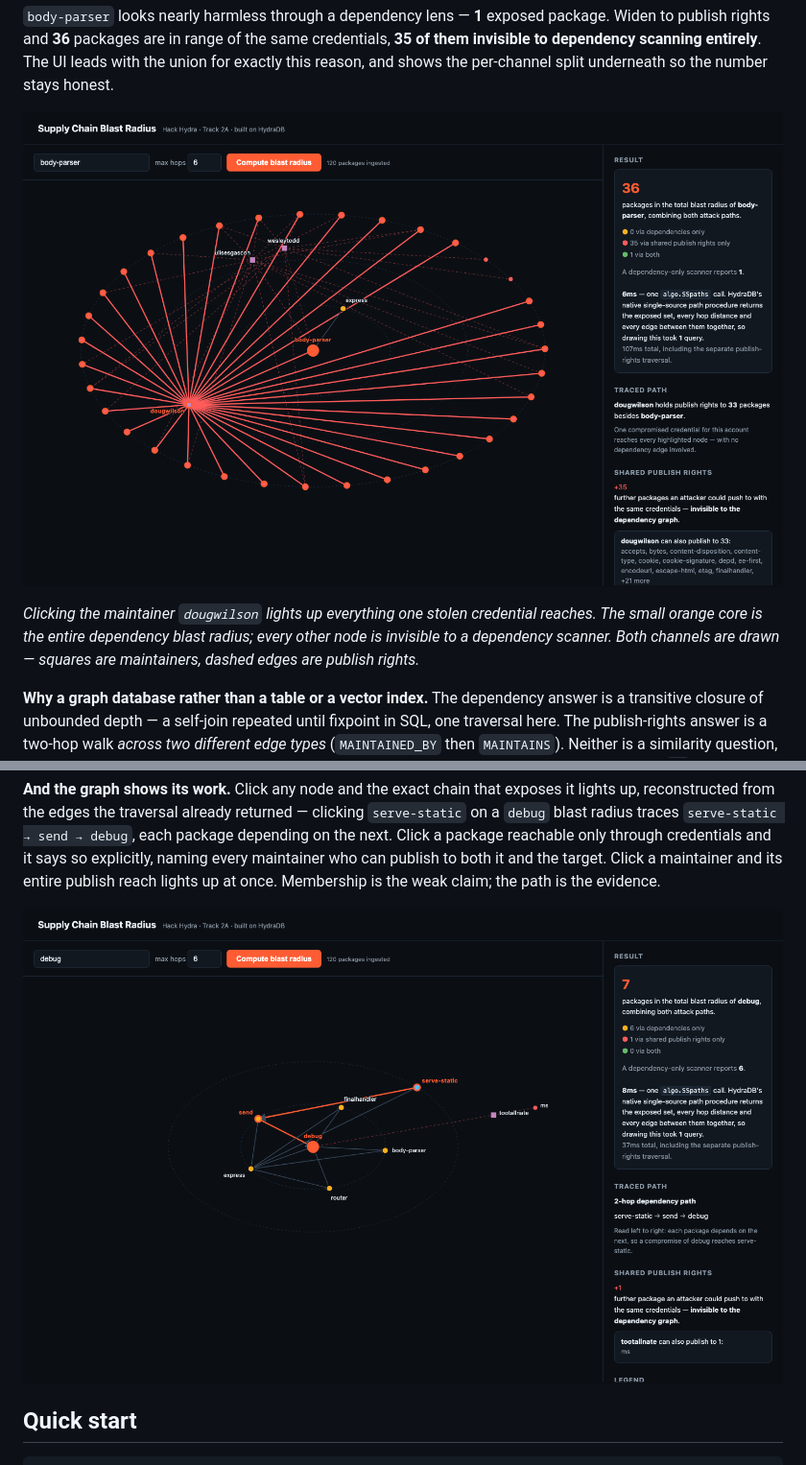
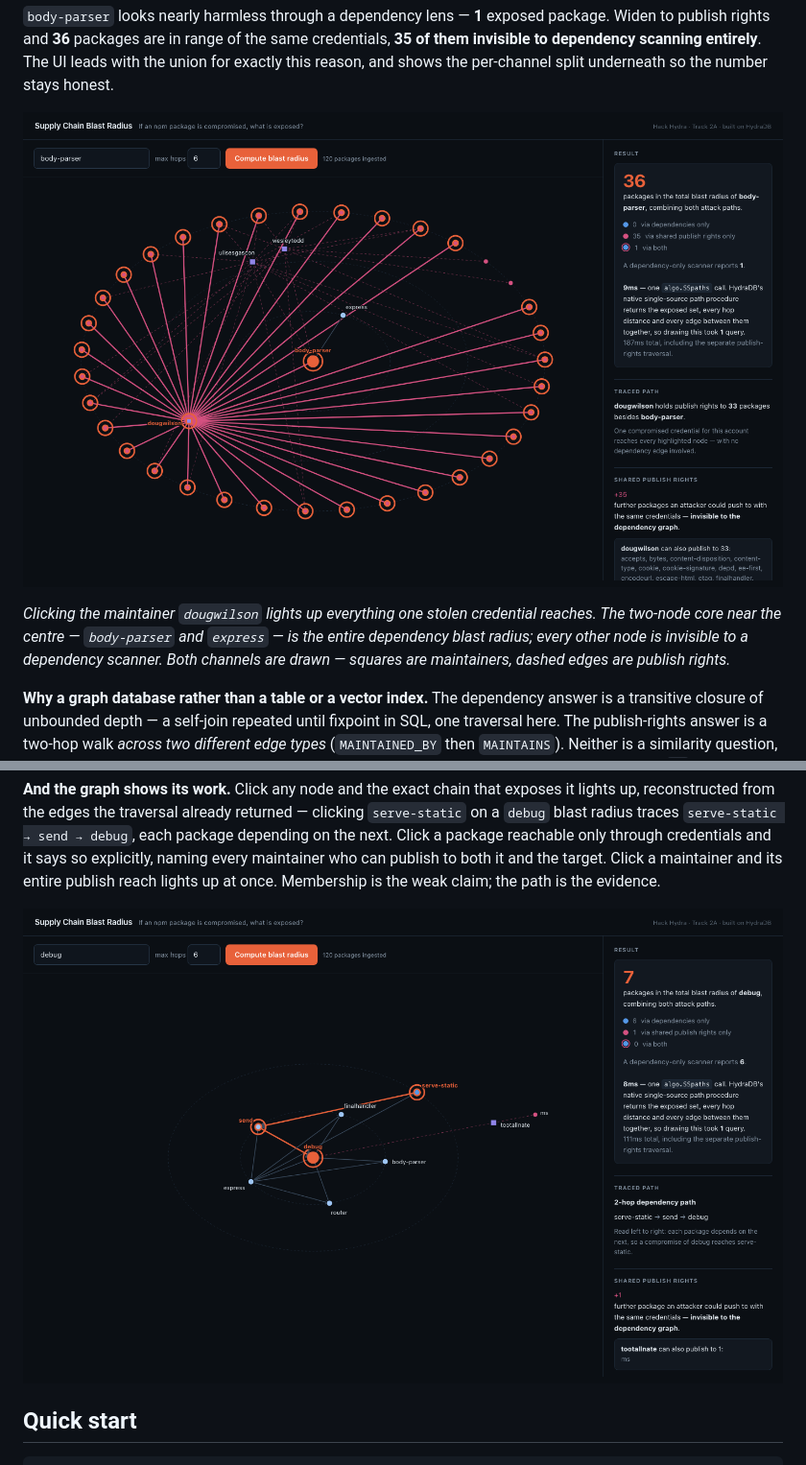
Before and after one commit to sogoyalz/hydra-blast-radius, a Markdown page: README.md, 2 parts joined by grey strips. Shown at 96% size. GitHub-like rendering; pictures changed too: docs/credential-reach.png, docs/traced-path.png.

Commit message:
Recapture the screenshots against the palette they now ship with
Both README images were captured on Aug 13, before 5ac3e4d gave the palette
a job: they show yellow dependency nodes and plain red publish-rights edges
where the app now draws blue by hop distance, orange highlight rings, and a
brighter traced chain. The pictures still described the software correctly,
but not the software a reader downloads.

Recaptured from the same two deep links at the same 1440x900, against the
current 120-package demo graph, now that the highlight survives the
re-layout that had been wiping it (a09f4fb) — which is what made these
worth retaking rather than merely restyling.

The credential-reach caption named "the small orange core" as the whole
dependency blast radius. Hop-1 nodes are blue now, so the core it points at
is one orange node and one blue one; it names both packages instead.

```diff
--- a/README.md
+++ b/README.md
@@ -27,7 +27,7 @@ The gap is not academic. On the demo graph:
 
 ![One maintainer's publish reach from body-parser](docs/credential-reach.png)
 
-*Clicking the maintainer `dougwilson` lights up everything one stolen credential reaches. The small orange core is the entire dependency blast radius; every other node is invisible to a dependency scanner. Both channels are drawn — squares are maintainers, dashed edges are publish rights.*
+*Clicking the maintainer `dougwilson` lights up everything one stolen credential reaches. The two-node core near the centre — `body-parser` and `express` — is the entire dependency blast radius; every other node is invisible to a dependency scanner. Both channels are drawn — squares are maintainers, dashed edges are publish rights.*
 
 **Why a graph database rather than a table or a vector index.** The dependency answer is a transitive closure of unbounded depth — a self-join repeated until fixpoint in SQL, one traversal here. The publish-rights answer is a two-hop walk *across two different edge types* (`MAINTAINED_BY` then `MAINTAINS`). Neither is a similarity question, so an embedding index cannot answer either one: "which packages are semantically similar to `qs`" is not "which packages break when `qs` breaks."
 
```
